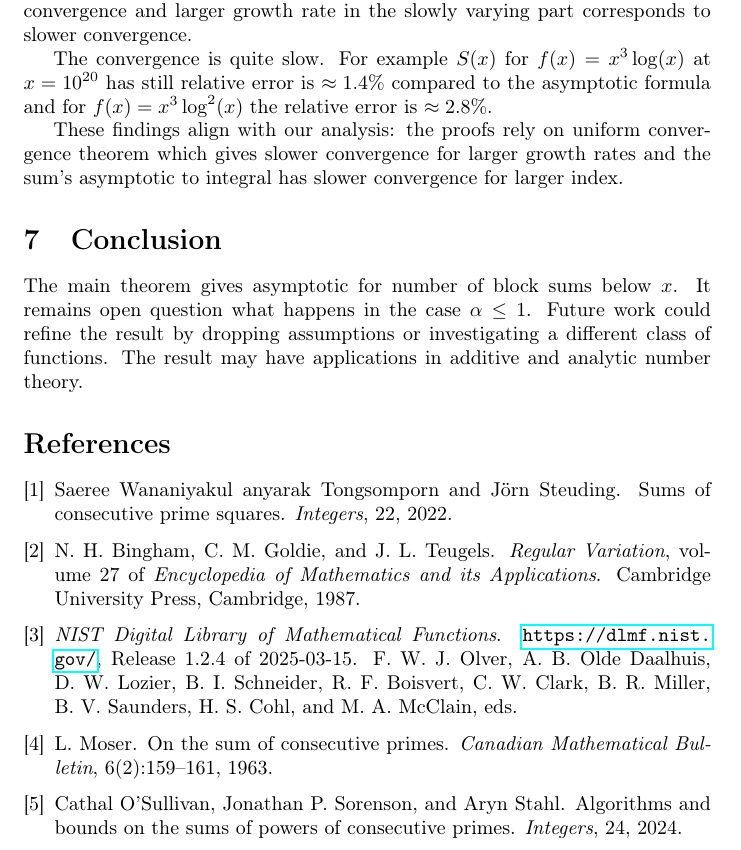
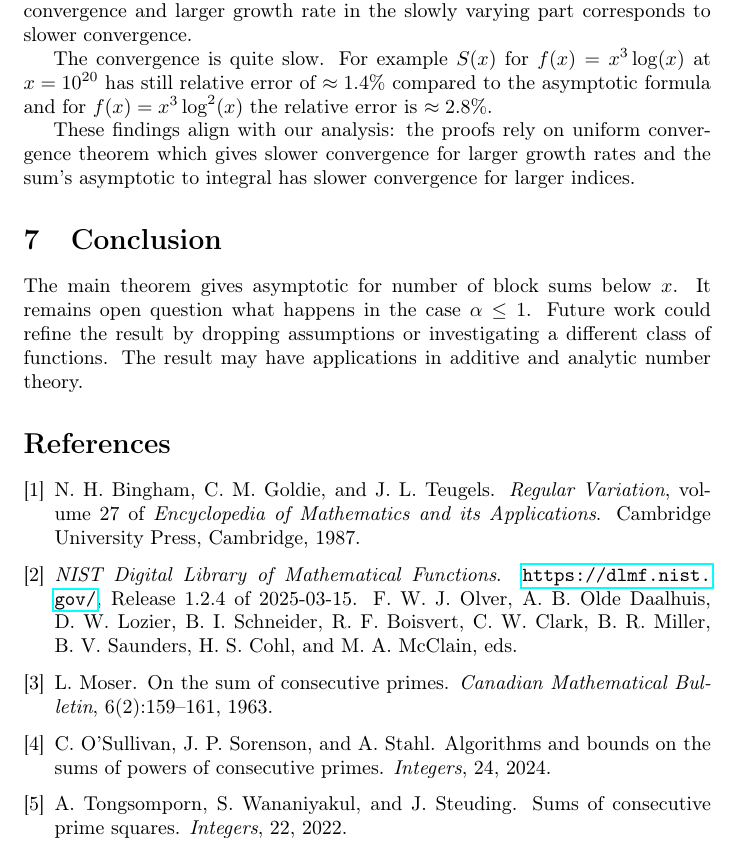
Before and after one commit to OorigamiK/Tutkielma, a LaTeX paper (formal_paper.tex, which reads references.bib): part of page 10 of 10, cut so that both start at the same text. Compiled offline with pdfLaTeX.

Commit message:
fixed references

```diff
--- a/formal_paper.tex
+++ b/formal_paper.tex
@@ -397,9 +397,10 @@
 
 	Figures~\ref{SVeffectsOnConvergence} and \ref{indexEffectsOnConvergence} show the impact of slowly varying part and index on convergence, respectively. We can observe that increasing the index, slows down the convergence and larger growth rate in the slowly varying part corresponds to slower convergence.
 
-	The convergence is quite slow. For example $S(x)$ for $f(x)=x^3\log(x)$ at $x=10^{20}$ has still relative error is $\approx 1.4\%$ compared to the asymptotic formula and for $f(x)=x^3 \log^2(x)$ the relative error is $\approx 2.8\%$.
+	The convergence is quite slow. For example $S(x)$ for $f(x)=x^3\log(x)$ at $x=10^{20}$ has still relative error of $\approx 1.4\%$ compared to the asymptotic formula and for $f(x)=x^3 \log^2(x)$ the relative error is $\approx 2.8\%$.
 
-	These findings align with our analysis: the proofs rely on uniform convergence theorem which gives slower convergence for larger growth rates and the sum's asymptotic to integral has slower convergence for larger index.
+	These findings align with our analysis: the proofs rely on uniform convergence theorem which gives slower convergence for larger growth rates and the sum's asymptotic to integral has slower convergence for larger indices.
+
 	\section{Conclusion}
 	The main theorem gives asymptotic for number of block sums below $x$. It remains open question what happens in the case $\alpha\le 1$. Future work could refine the result by dropping assumptions or investigating a different class of functions. The result may have applications in additive and analytic number theory.
 
--- a/references.bib
+++ b/references.bib
@@ -31,7 +31,7 @@
 
 @article{primePowerConsecutiveSums,
 	title   = {Algorithms and Bounds on the Sums of Powers of Consecutive Primes},
-	author  = {Cathal O'Sullivan and Jonathan P. Sorenson and Aryn Stahl},
+	author  = {C. O'Sullivan and J. P. Sorenson and A. Stahl},
 	journal = {Integers},
 	volume  = {24},
 	year    = {2024}
@@ -39,7 +39,7 @@
 
 @article{primeSquereConsecutiveSums,
 	title   = {Sums of consecutive prime squares},
-	author  = {anyarak Tongsomporn, Saeree Wananiyakul and Jörn Steuding},
+	author  = {A. Tongsomporn and S. Wananiyakul and J. Steuding},
 	journal = {Integers},
 	volume  = {22},
 	year    = {2022}
```
Also changed, not shown: formal_paper.pdf.
